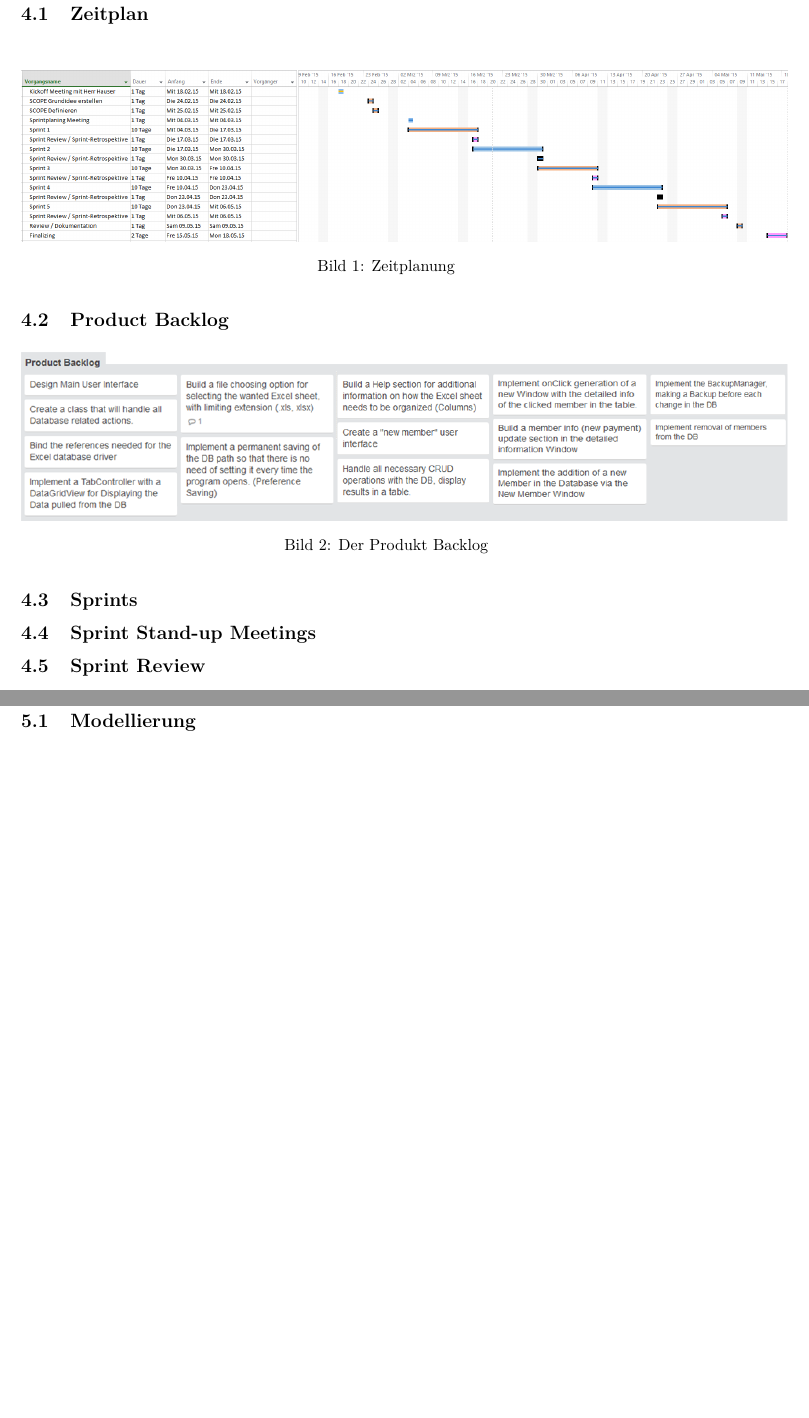
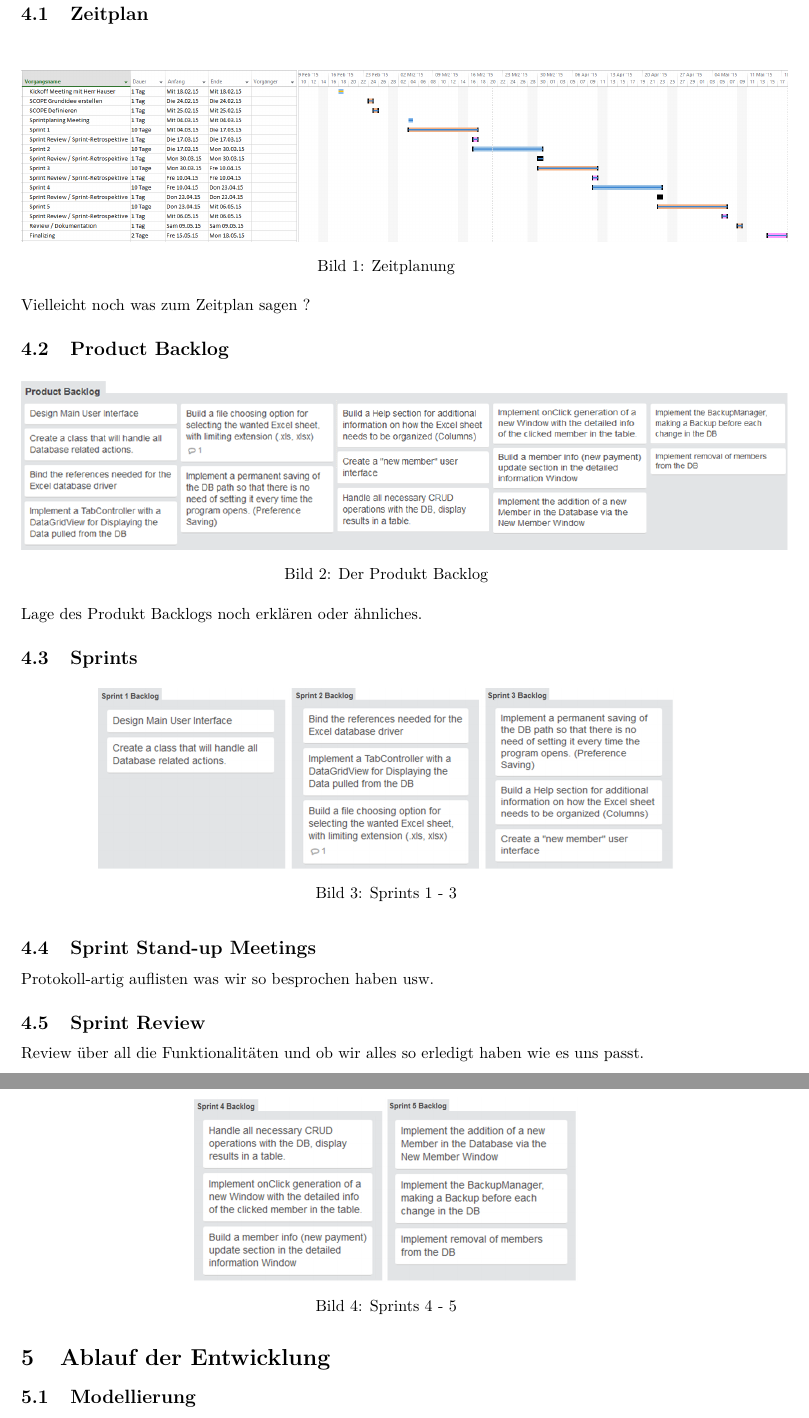
Before and after one commit to NTB-Software-Projekt/Excel-Administration, a LaTeX document (Documentation/Rijad_Severin.tex): two parts of pages 6 and 7 of 12 before the commit and two parts of pages 6 and 7 of 13 after it, joined at a grey line, cut so that both start at the same text, the shorter picture padded with empty space. Compiled offline with pdfLaTeX.

Commit message:
Added pictures of separate Springs
Adjusted the Springs.xls table, missing some implemented features. Also
fixed hours.

```diff
--- a/Documentation/Rijad_Severin.tex
+++ b/Documentation/Rijad_Severin.tex
@@ -143,6 +143,8 @@ Mit Hilfe dieser Collaboration Platform war es uns möglich, gleichzeitig, in un
 		\end{center}
 	\end{figure}
 
+Vielleicht noch was zum Zeitplan sagen ?
+
 \subsection{Product Backlog}
 \begin{figure}[h]
 		\begin{center}
@@ -151,9 +153,27 @@ Mit Hilfe dieser Collaboration Platform war es uns möglich, gleichzeitig, in un
 			\caption{Der Produkt Backlog}
 		\end{center}
 	\end{figure}
+
+Lage des Produkt Backlogs noch erklären oder ähnliches.
+
 \subsection{Sprints}
+\begin{figure}[h]
+	\centering
+	\includegraphics[width=0.6\paperwidth]{Sprint1-3}
+	\caption{Sprints 1 - 3}
+\end{figure}
+
+\begin{figure}[h]
+	\centering
+	\includegraphics[width=0.4\paperwidth]{Sprint4-5}
+	\caption{Sprints 4 - 5}
+\end{figure}
+
 \subsection{Sprint Stand-up Meetings}
+Protokoll-artig auflisten was wir so besprochen haben usw.
+
 \subsection{Sprint Review}
+Review über all die Funktionalitäten und ob wir alles so erledigt haben wie es uns passt.
 
 \newpage
 
```
Also changed, not shown: Documentation/Bilder/Sprint1-3.png (added), Documentation/Bilder/Sprint4-5.png (added), Documentation/Rijad_Severin.pdf, 5 other files.
